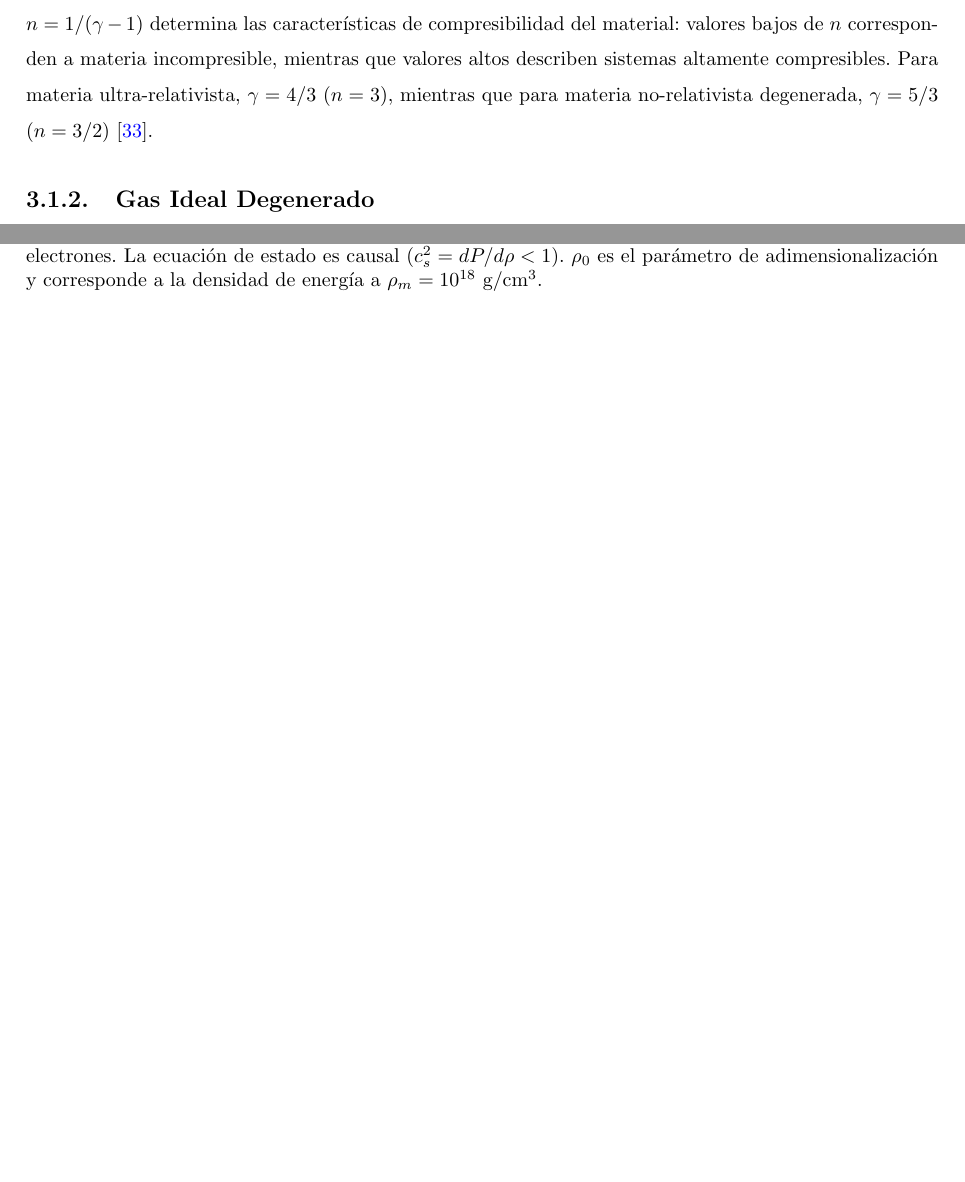
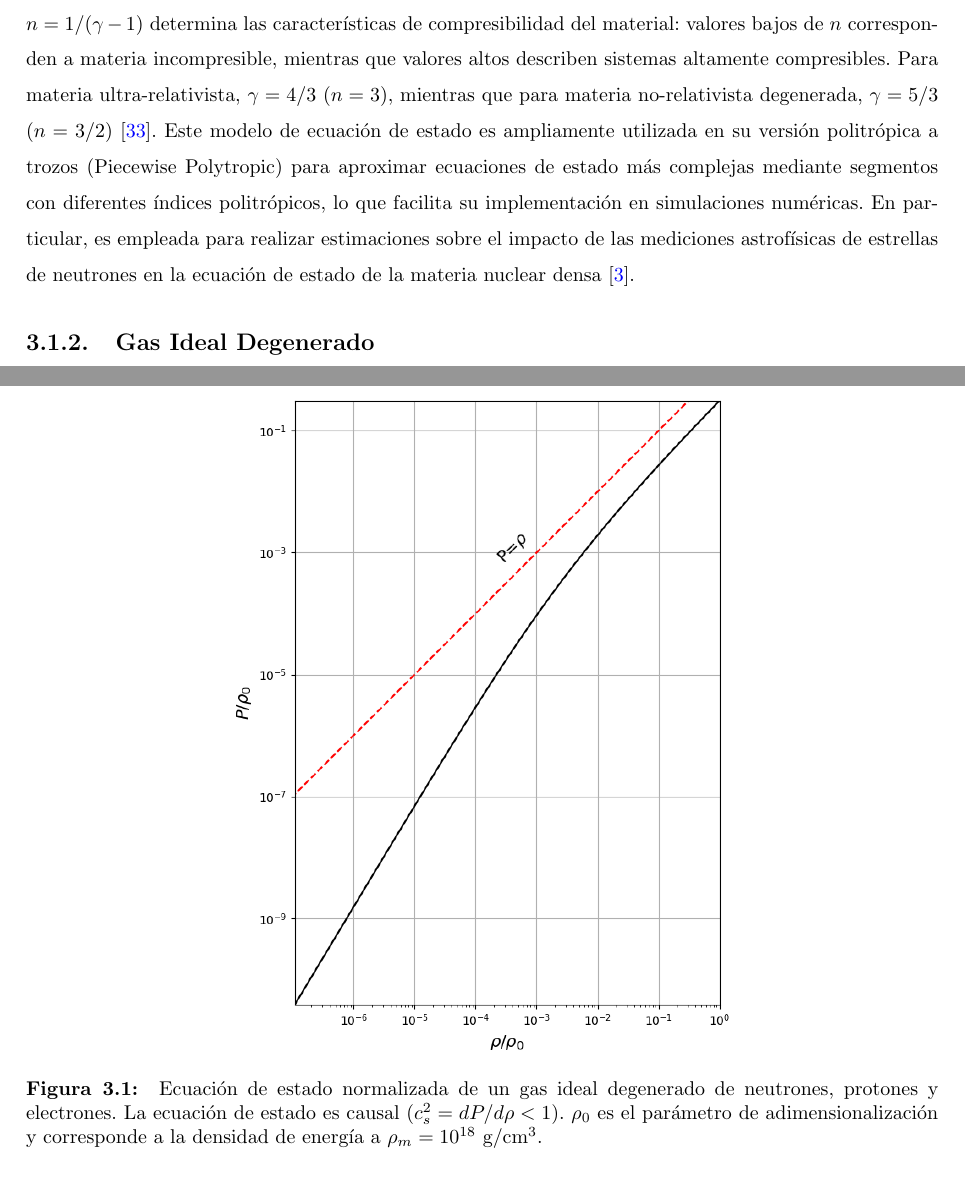
Before and after one commit to Vendetta0462/CalculosSimulaciones, a LaTeX document (Libro_Trabajo_de_Grado/main.tex, which reads Libro_Trabajo_de_Grado/Chapter3/chapter3.tex): two parts of pages 20 and 21 of 51 before the commit and two parts of pages 20 and 22 of 52 after it, joined at a grey line, cut so that both start at the same text, the shorter picture padded with empty space. Compiled offline with pdfLaTeX.

Commit message:
Añade aplicación en simulaciones numéricas de la ecuación de estado politrópica

```diff
--- a/Libro_Trabajo_de_Grado/Chapter3/chapter3.tex
+++ b/Libro_Trabajo_de_Grado/Chapter3/chapter3.tex
@@ -41,7 +41,7 @@ La ecuación de estado politrópica es uno de los modelos más sencillos para de
 	\label{eq:eos_politropica}
 \end{equation}
 
-donde $K$ es una constante politrópica y $\gamma$ es el índice adiabático. Esta forma funcional, aunque fenomenológica, captura comportamientos asintóticos importantes de sistemas físicos más complejos y brinda soluciones analíticas o semi-analíticas para las ecuaciones de estructura estelar. El índice politrópico $n = 1/(\gamma - 1)$ determina las características de compresibilidad del material: valores bajos de $n$ corresponden a materia incompresible, mientras que valores altos describen sistemas altamente compresibles. Para materia ultra-relativista, $\gamma = 4/3$ ($n = 3$), mientras que para materia no-relativista degenerada, $\gamma = 5/3$ ($n = 3/2$) \cite{chandrasekharIntroductionStudyStellar1970}.
+donde $K$ es una constante politrópica y $\gamma$ es el índice adiabático. Esta forma funcional, aunque fenomenológica, captura comportamientos asintóticos importantes de sistemas físicos más complejos y brinda soluciones analíticas o semi-analíticas para las ecuaciones de estructura estelar. El índice politrópico $n = 1/(\gamma - 1)$ determina las características de compresibilidad del material: valores bajos de $n$ corresponden a materia incompresible, mientras que valores altos describen sistemas altamente compresibles. Para materia ultra-relativista, $\gamma = 4/3$ ($n = 3$), mientras que para materia no-relativista degenerada, $\gamma = 5/3$ ($n = 3/2$) \cite{chandrasekharIntroductionStudyStellar1970}. Este modelo de ecuación de estado es ampliamente utilizada en su versión politrópica a trozos (Piecewise Polytropic) para aproximar ecuaciones de estado más complejas mediante segmentos con diferentes índices politrópicos, lo que facilita su implementación en simulaciones numéricas. En particular, es empleada para realizar estimaciones sobre el impacto de las mediciones astrofísicas de estrellas de neutrones en la ecuación de estado de la materia nuclear densa \cite{raaijmakersConstraintsDenseMatter2021}.
 
 \subsection{Gas Ideal Degenerado}
 \label{sec:gasnpe}
```
